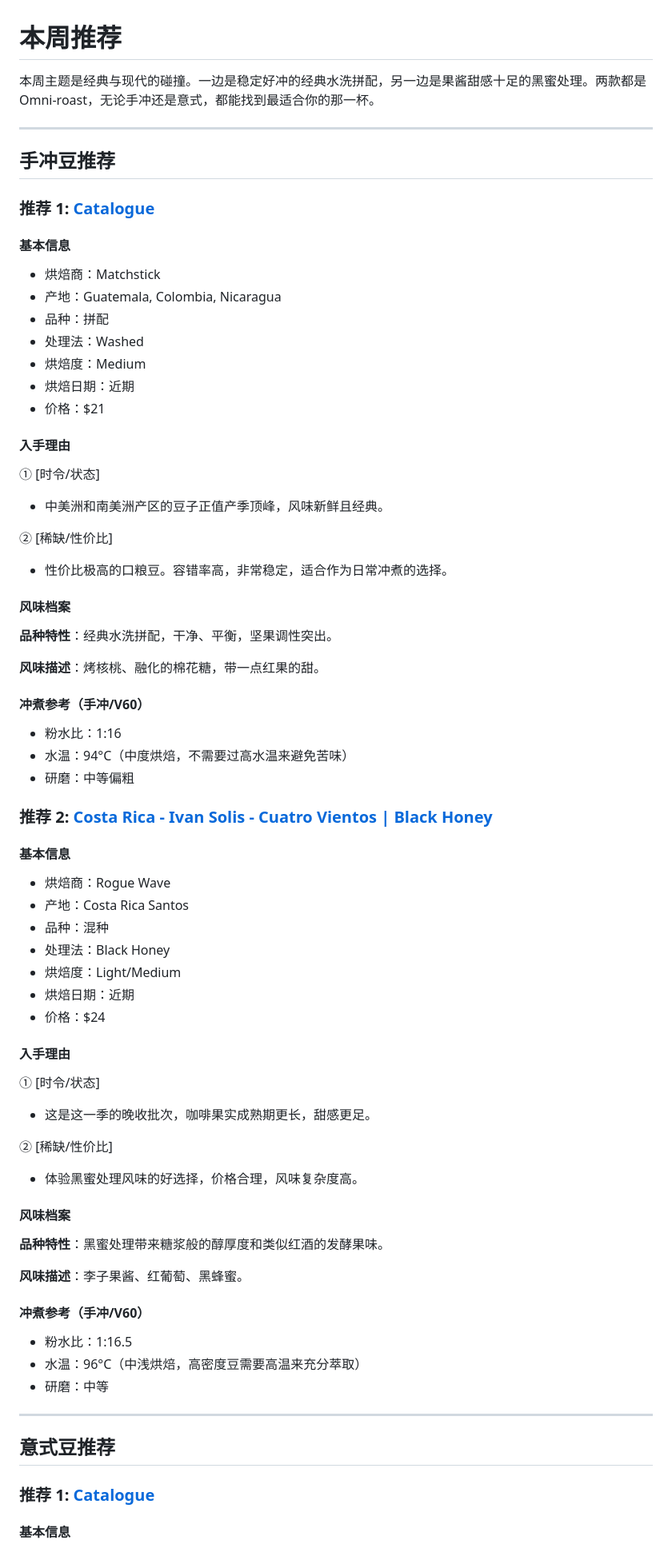
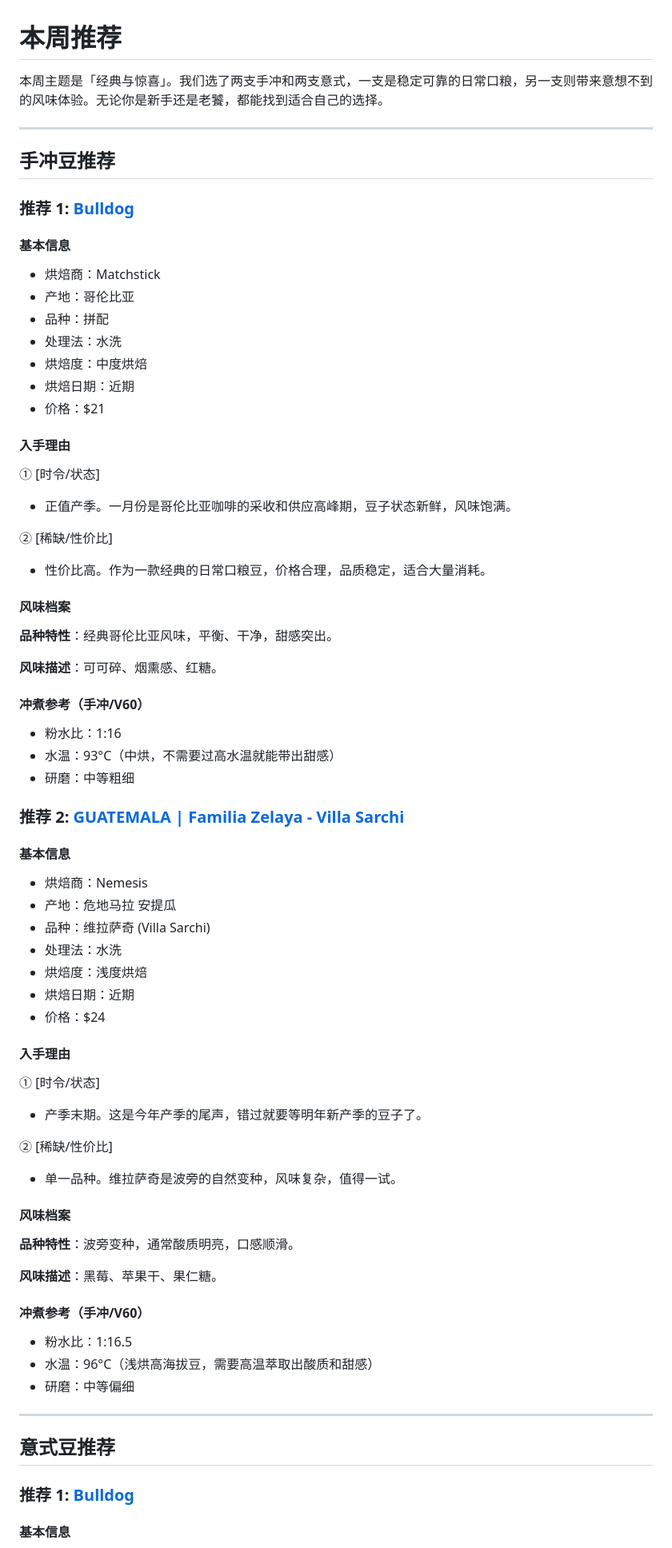
Before and after one commit to minzhang28/coffee-weekly, a Markdown page: posts/2026-02-01/chinese.md, the part around one of its changes. Shown at 80% size. GitHub-like rendering.

```diff
--- a/posts/2026-02-01/chinese.md
+++ b/posts/2026-02-01/chinese.md
@@ -1,72 +1,72 @@
 # 本周推荐
 
-本周主题是经典与现代的碰撞。一边是稳定好冲的经典水洗拼配，另一边是果酱甜感十足的黑蜜处理。两款都是Omni-roast，无论手冲还是意式，都能找到最适合你的那一杯。
+本周主题是「经典与惊喜」。我们选了两支手冲和两支意式，一支是稳定可靠的日常口粮，另一支则带来意想不到的风味体验。无论你是新手还是老饕，都能找到适合自己的选择。
 
 ---
 
 ## 手冲豆推荐
 
-### 推荐 1: [Catalogue](https://matchstickyvr.com/products/catalogue-50)
+### 推荐 1: [Bulldog](https://matchstickyvr.com/products/bulldog-37)
 
 #### 基本信息
 - 烘焙商：Matchstick
-- 产地：Guatemala, Colombia, Nicaragua
+- 产地：哥伦比亚
 - 品种：拼配
-- 处理法：Washed
-- 烘焙度：Medium
+- 处理法：水洗
+- 烘焙度：中度烘焙
 - 烘焙日期：近期
 - 价格：$21
 
 #### 入手理由
 ① [时令/状态]
-- 中美洲和南美洲产区的豆子正值产季顶峰，风味新鲜且经典。
+- 正值产季。一月份是哥伦比亚咖啡的采收和供应高峰期，豆子状态新鲜，风味饱满。
 
 ② [稀缺/性价比]
-- 性价比极高的口粮豆。容错率高，非常稳定，适合作为日常冲煮的选择。
+- 性价比高。作为一款经典的日常口粮豆，价格合理，品质稳定，适合大量消耗。
 
 #### 风味档案
-**品种特性**：经典水洗拼配，干净、平衡，坚果调性突出。
+**品种特性**：经典哥伦比亚风味，平衡、干净，甜感突出。
 
-**风味描述**：烤核桃、融化的棉花糖，带一点红果的甜。
+**风味描述**：可可碎、烟熏感、红糖。
 
 #### 冲煮参考（手冲/V60）
 - 粉水比：1:16
-- 水温：94°C（中度烘焙，不需要过高水温来避免苦味）
-- 研磨：中等偏粗
+- 水温：93°C（中烘，不需要过高水温就能带出甜感）
+- 研磨：中等粗细
 
-### 推荐 2: [Costa Rica - Ivan Solis - Cuatro Vientos | Black Honey](https://roguewavecoffee.ca/products/costa-rica-ivan-solis-cuatro-vientos-black-honey)
+### 推荐 2: [GUATEMALA | Familia Zelaya - Villa Sarchi](https://nemesis.coffee/products/guatemala-familia-zelaya-villa-sarchi)
 
 #### 基本信息
-- 烘焙商：Rogue Wave
-- 产地：Costa Rica Santos
-- 品种：混种
-- 处理法：Black Honey
-- 烘焙度：Light/Medium
+- 烘焙商：Nemesis
+- 产地：危地马拉 安提瓜
+- 品种：维拉萨奇 (Villa Sarchi)
+- 处理法：水洗
+- 烘焙度：浅度烘焙
 - 烘焙日期：近期
 - 价格：$24
 
 #### 入手理由
 ① [时令/状态]
-- 这是这一季的晚收批次，咖啡果实成熟期更长，甜感更足。
+- 产季末期。这是今年产季的尾声，错过就要等明年新产季的豆子了。
 
 ② [稀缺/性价比]
-- 体验黑蜜处理风味的好选择，价格合理，风味复杂度高。
+- 单一品种。维拉萨奇是波旁的自然变种，风味复杂，值得一试。
 
 #### 风味档案
-**品种特性**：黑蜜处理带来糖浆般的醇厚度和类似红酒的发酵果味。
+**品种特性**：波旁变种，通常酸质明亮，口感顺滑。
 
-**风味描述**：李子果酱、红葡萄、黑蜂蜜。
+**风味描述**：黑莓、苹果干、果仁糖。
 
 #### 冲煮参考（手冲/V60）
 - 粉水比：1:16.5
-- 水温：96°C（中浅烘焙，高密度豆需要高温来充分萃取）
-- 研磨：中等
+- 水温：96°C（浅烘高海拔豆，需要高温萃取出酸质和甜感）
+- 研磨：中等偏细
 
 ---
 
 ## 意式豆推荐
 
-### 推荐 1: [Catalogue](https://matchstickyvr.com/products/catalogue-50)
+### 推荐 1: [Bulldog](https://matchstickyvr.com/products/bulldog-37)
 
 #### 基本信息
 - 烘焙商：Matchstick
```
Also changed, not shown: other parts of posts/2026-02-01/chinese.md (+25 -25 lines).
